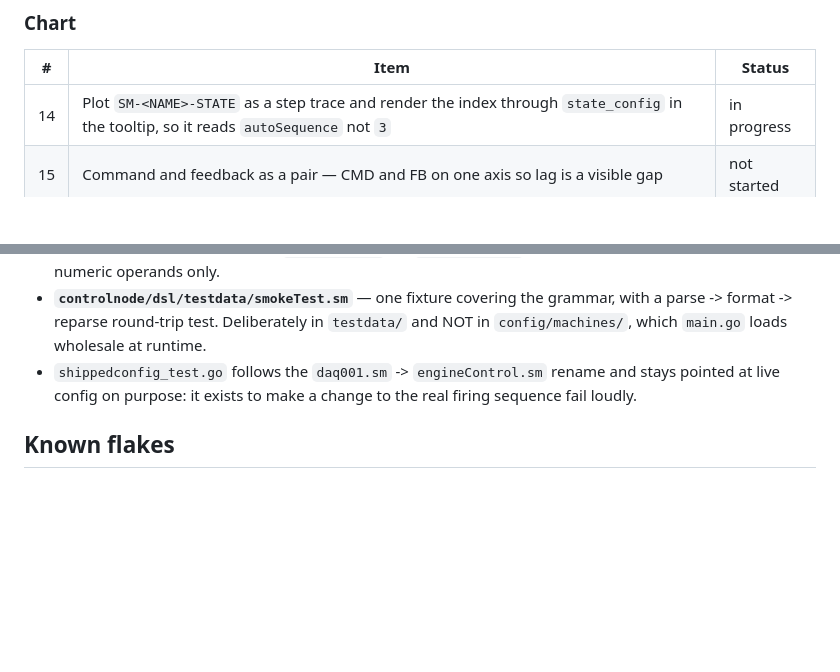
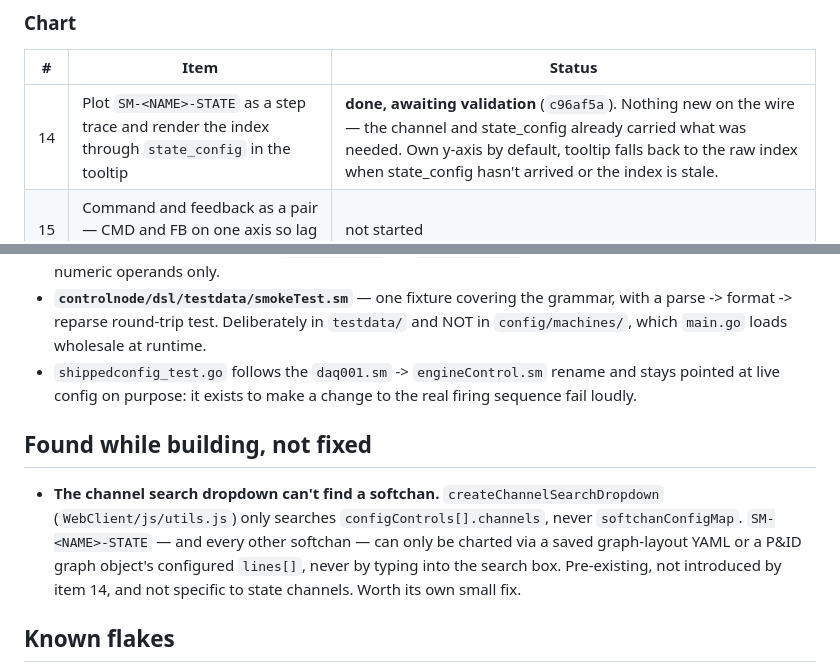
Before and after one commit to Miles-Holt/ERAU-RTC-Code, a Markdown page: docs/design/object-side-panel-worklog.md, 2 parts joined by grey strips. Rendered like a GitHub page; blank space fills up the shorter version.

Commit message:
docs: item 14 done, log the softchan search gap
Co-Authored-By: Claude Opus 5 <noreply@anthropic.com>
Claude-Session: https://claude.ai/code/session_01XgXNQ7MUYh5u2WKK8CLjmW

```diff
--- a/docs/design/object-side-panel-worklog.md
+++ b/docs/design/object-side-panel-worklog.md
@@ -76,7 +76,7 @@ in the Artifact comment threads, and here.
 
 | # | Item | Status |
 |---|------|--------|
-| 14 | Plot `SM-<NAME>-STATE` as a step trace and render the index through `state_config` in the tooltip, so it reads `autoSequence` not `3` | in progress |
+| 14 | Plot `SM-<NAME>-STATE` as a step trace and render the index through `state_config` in the tooltip | **done, awaiting validation** (`c96af5a`). Nothing new on the wire — the channel and state_config already carried what was needed. Own y-axis by default, tooltip falls back to the raw index when state_config hasn't arrived or the index is stale. |
 | 15 | Command and feedback as a pair — CMD and FB on one axis so lag is a visible gap | not started |
 | 16 | Freeze — stop the window advancing so a reading can be studied | not started |
 | ~~13~~ | *Cut.* Time presets — scroll-zoom is enough | — |
@@ -210,6 +210,15 @@ Not side-panel items, but done in the same push and worth knowing about.
   stays pointed at live config on purpose: it exists to make a change to the real
   firing sequence fail loudly.
 
+## Found while building, not fixed
+
+- **The channel search dropdown can't find a softchan.** `createChannelSearchDropdown`
+  (`WebClient/js/utils.js`) only searches `configControls[].channels`, never
+  `softchanConfigMap`. `SM-<NAME>-STATE` — and every other softchan — can only be
+  charted via a saved graph-layout YAML or a P&ID graph object's configured
+  `lines[]`, never by typing into the search box. Pre-existing, not introduced by
+  item 14, and not specific to state channels. Worth its own small fix.
+
 ## Known flakes
 
 - `controlnode/integration` `TestStateUpdateUndeliverableWhileDisconnected` failed
```
